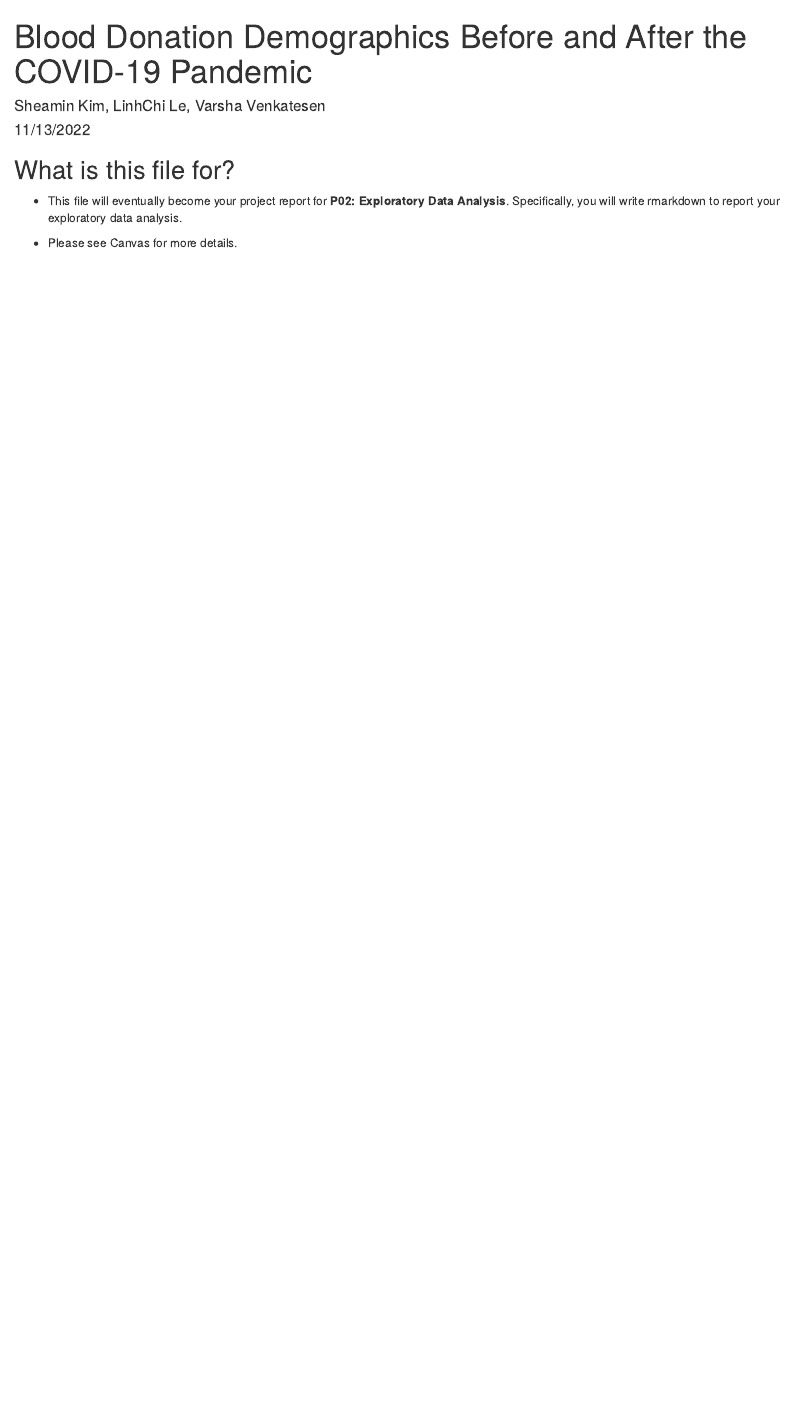
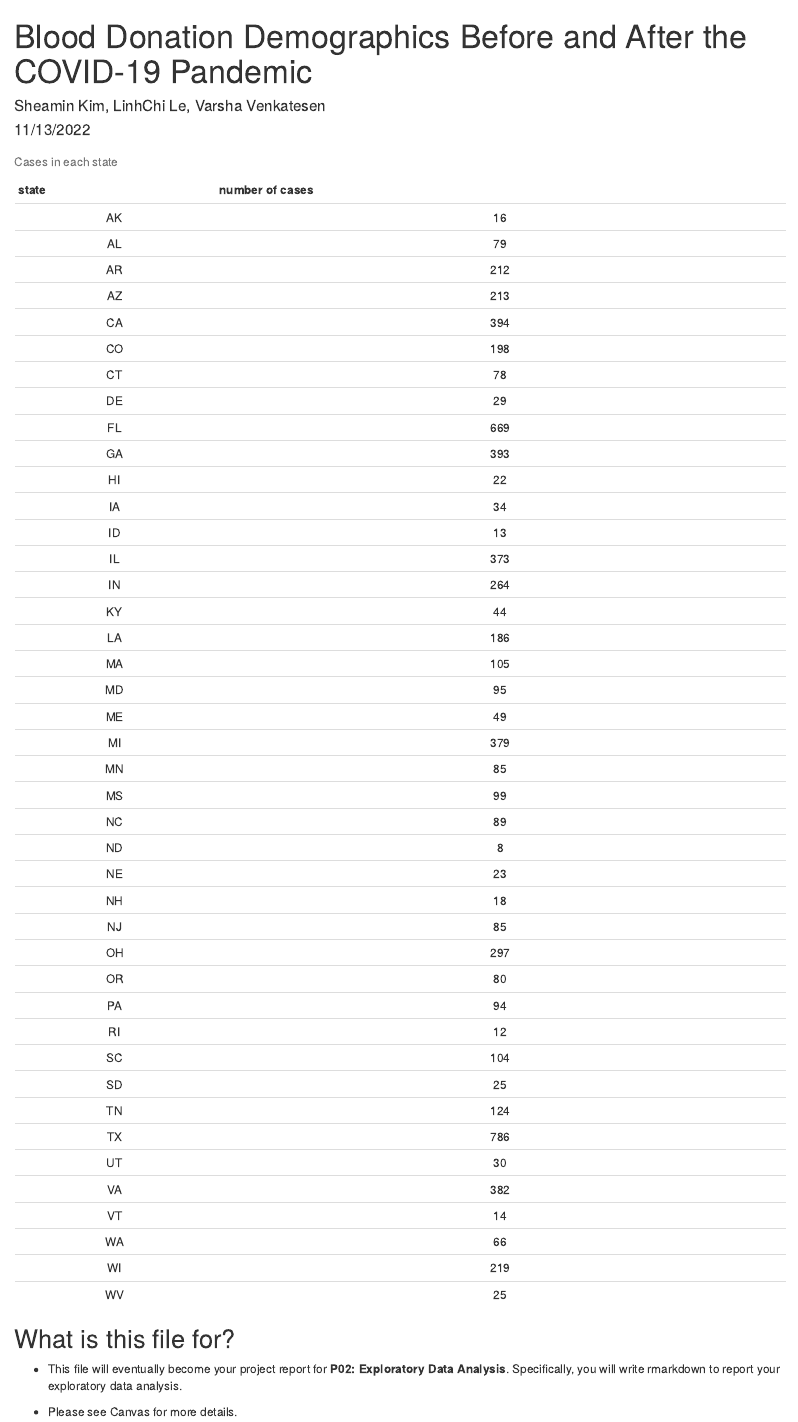
Before and after one commit to info201a-au2022/project-group-2-section-ae, an R Markdown document (docs/index.Rmd): the page in a window 1100 px wide, from its top. Rendered offline with R 4.5, knitr and Pandoc, with nearby package versions.

Commit message:
just a push idk

````diff
--- a/docs/index.Rmd
+++ b/docs/index.Rmd
@@ -9,11 +9,16 @@ output: html_document
 source("../source/chart 1 code.R")
 source("../source/chart 2 code.R")
 source("../source/chart 3 code.R")
-
+source("../source/table of summary info.R")
 knitr::opts_chunk$set(echo = TRUE)
 ```
 
-
+```{r echo=F}
+kable(total_table,
+      caption="Cases in each state",
+      col.names= c("state", "number of cases"),
+      align= 'cc')
+```
 
 
 ## What is this file for?
````
